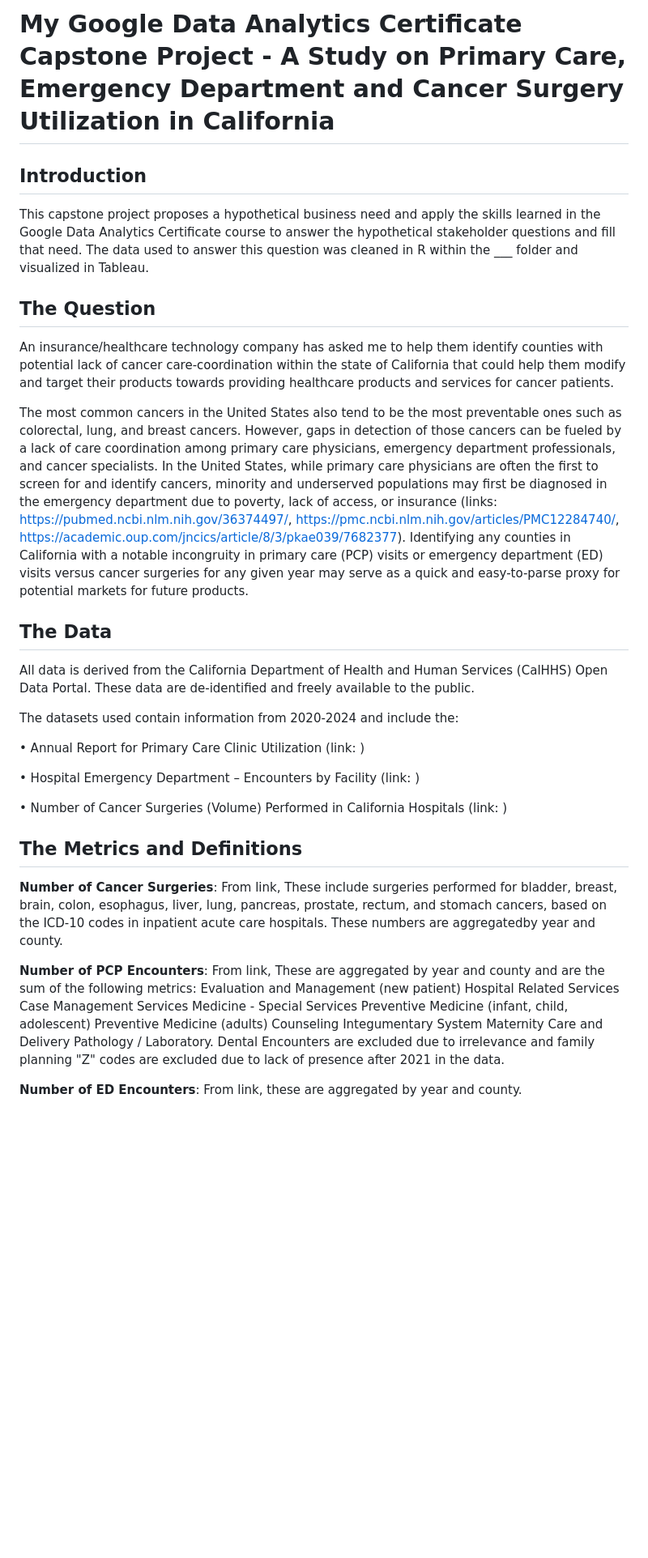
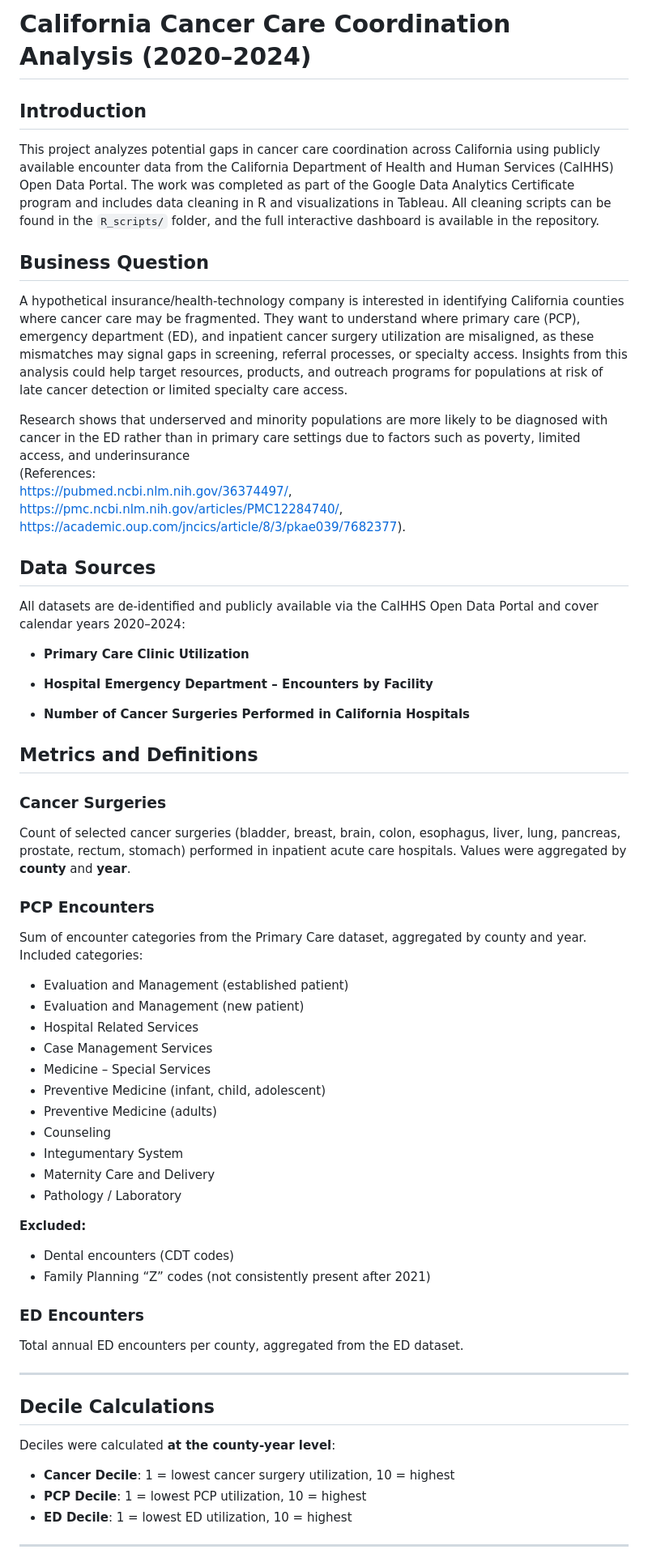
Before and after one commit to garaj2/pcp-ed-mismatch-cancer-utilization, a Markdown page: README.md, the part around the change printed below. Shown: that part at 81% size. GitHub-like rendering; blank space fills up the shorter version.

```diff
--- a/README.md
+++ b/README.md
@@ -1,36 +1,64 @@
-# My Google Data Analytics Certificate Capstone Project - A Study on Primary Care, Emergency Department and Cancer Surgery Utilization in California
+# California Cancer Care Coordination Analysis (2020–2024)
 
 ## Introduction
+This project analyzes potential gaps in cancer care coordination across California using publicly available encounter data from the California Department of Health and Human Services (CalHHS) Open Data Portal. The work was completed as part of the Google Data Analytics Certificate program and includes data cleaning in R and visualizations in Tableau. All cleaning scripts can be found in the `R_scripts/` folder, and the full interactive dashboard is available in the repository.
 
-This capstone project proposes a hypothetical business need and apply the skills learned in the Google Data Analytics Certificate course to answer the hypothetical stakeholder questions and fill that need. The data used to answer this question was cleaned in R within the ___ folder and visualized in Tableau.
+## Business Question
+A hypothetical insurance/health-technology company is interested in identifying California counties where cancer care may be fragmented. They want to understand where primary care (PCP), emergency department (ED), and inpatient cancer surgery utilization are misaligned, as these mismatches may signal gaps in screening, referral processes, or specialty access. Insights from this analysis could help target resources, products, and outreach programs for populations at risk of late cancer detection or limited specialty care access.
 
+Research shows that underserved and minority populations are more likely to be diagnosed with cancer in the ED rather than in primary care settings due to factors such as poverty, limited access, and underinsurance
+(References:
+https://pubmed.ncbi.nlm.nih.gov/36374497/,
+https://pmc.ncbi.nlm.nih.gov/articles/PMC12284740/,
+https://academic.oup.com/jncics/article/8/3/pkae039/7682377).
 
-## The Question
+## Data Sources
+All datasets are de-identified and publicly available via the CalHHS Open Data Portal and cover calendar years 2020–2024:
 
-An insurance/healthcare technology company has asked me to help them identify counties with potential lack of cancer care-coordination within the state of California that could help them modify and target their products towards providing healthcare products and services for cancer patients.
+- **Primary Care Clinic Utilization**
+  <INSERT LINK>
 
-The most common cancers in the United States also tend to be the most preventable ones such as colorectal, lung, and breast cancers. However, gaps in detection of those cancers can be fueled by a
-lack of care coordination among primary care physicians, emergency department professionals, and cancer specialists. In the United States, while primary care physicians are often the first to screen for and identify cancers, minority and underserved populations may first be diagnosed in the emergency department due to poverty, lack of access, or insurance (links: https://pubmed.ncbi.nlm.nih.gov/36374497/, https://pmc.ncbi.nlm.nih.gov/articles/PMC12284740/, https://academic.oup.com/jncics/article/8/3/pkae039/7682377). Identifying any counties in California with a notable incongruity in primary care (PCP) visits or emergency department (ED) visits versus cancer surgeries for any given year may serve as a quick and easy-to-parse proxy for potential markets for future products.
+- **Hospital Emergency Department – Encounters by Facility**
+  <INSERT LINK>
 
-## The Data
+- **Number of Cancer Surgeries Performed in California Hospitals**
+  <INSERT LINK>
 
-All data is derived from the California Department of Health and Human Services (CalHHS) Open Data Portal. These data are de-identified and freely available to the public.
+## Metrics and Definitions
 
-The datasets used contain information from 2020-2024 and include the:
+### Cancer Surgeries
+Count of selected cancer surgeries (bladder, breast, brain, colon, esophagus, liver, lung, pancreas, prostate, rectum, stomach) performed in inpatient acute care hospitals. Values were aggregated by **county** and **year**.
 
-  • Annual Report for Primary Care Clinic Utilization (link: )
+### PCP Encounters
+Sum of encounter categories from the Primary Care dataset, aggregated by county and year. Included categories:
 
-  • Hospital Emergency Department – Encounters by Facility (link: )
+- Evaluation and Management (established patient)
+- Evaluation and Management (new patient)
+- Hospital Related Services
+- Case Management Services
+- Medicine – Special Services
+- Preventive Medicine (infant, child, adolescent)
+- Preventive Medicine (adults)
+- Counseling
+- Integumentary System
+- Maternity Care and Delivery
+- Pathology / Laboratory
 
-  • Number of Cancer Surgeries (Volume) Performed in California Hospitals (link: )
+**Excluded:**
+- Dental encounters (CDT codes)
+- Family Planning “Z” codes (not consistently present after 2021)
 
+### ED Encounters
+Total annual ED encounters per county, aggregated from the ED dataset.
 
-## The Metrics and Definitions
+---
 
-**Number of Cancer Surgeries**: From link, These include surgeries performed for bladder, breast, brain, colon, esophagus, liver, lung, pancreas, prostate, rectum, and stomach cancers, based on the ICD-10 codes in inpatient acute care hospitals. These numbers are aggregatedby year and county.
+## Decile Calculations
+Deciles were calculated **at the county-year level**:
 
-**Number of PCP Encounters**: From link, These are aggregated by year and county and are the sum of the following metrics:
-Evaluation and Management (new patient) Hospital Related Services Case Management Services Medicine - Special Services Preventive Medicine (infant, child, adolescent) Preventive Medicine (adults) Counseling Integumentary System Maternity Care and Delivery Pathology / Laboratory.  Dental Encounters are excluded due to irrelevance and family planning "Z" codes are excluded due to lack of presence after 2021 in the data.
+- **Cancer Decile**: 1 = lowest cancer surgery utilization, 10 = highest
+- **PCP Decile**: 1 = lowest PCP utilization, 10 = highest
+- **ED Decile**: 1 = lowest ED utilization, 10 = highest
 
-**Number of ED Encounters**: From link, these are aggregated by year and county.
+---
 
```
Also changed, not shown: other parts of README.md (+38 -14 lines).
